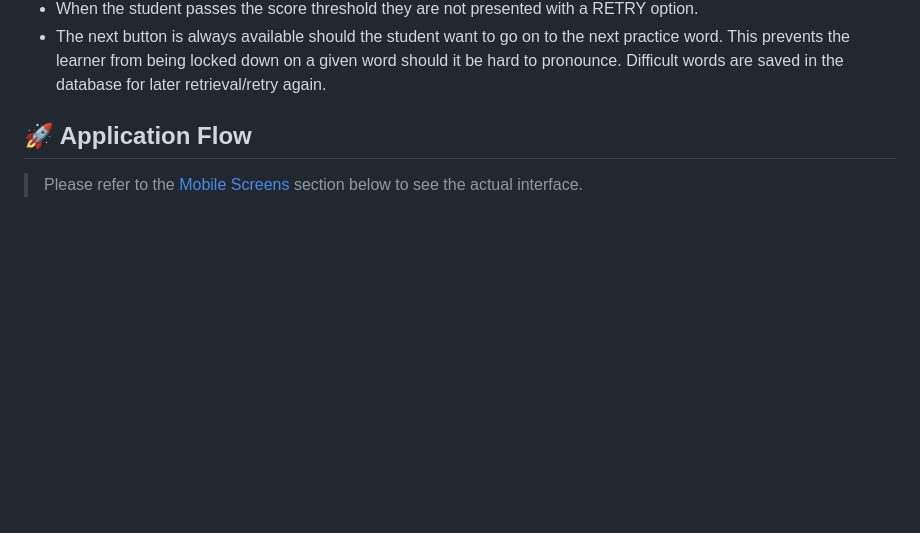
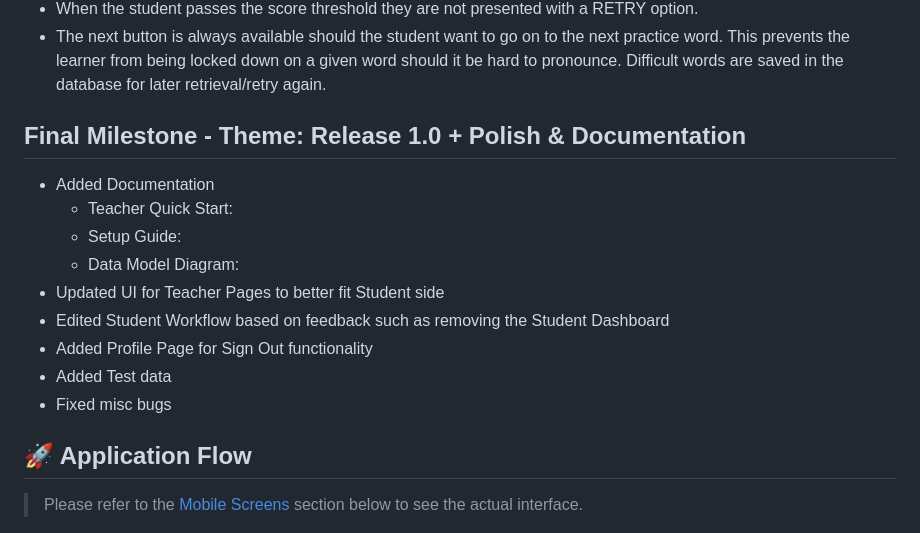
Before and after one commit to ztraboo/readright, a Markdown page: docs/milestoneFinal/README_MilestoneFinal.md, the part around the change. GitHub-like rendering; blank space fills up the shorter version.

```diff
--- a/docs/milestoneFinal/README_MilestoneFinal.md
+++ b/docs/milestoneFinal/README_MilestoneFinal.md
@@ -71,6 +71,17 @@ The sections below retain the original Milestone 1 descriptions and call out **M
   - The REPLAY, RETRY, and NEXT buttons are disabled while the Tts feedback on page load is being played. This is to avoid an issue with state crashing due to destroy() method.
   - When the student passes the score threshold they are not presented with a RETRY option.
   - The next button is always available should the student want to go on to the next practice word. This prevents the learner from being locked down on a given word should it be hard to pronounce. Difficult words are saved in the database for later retrieval/retry again.
+
+## Final Milestone - Theme: Release 1.0 + Polish & Documentation
+- Added Documentation
+  - Teacher Quick Start:
+  - Setup Guide:
+  - Data Model Diagram:
+- Updated UI for Teacher Pages to better fit Student side
+- Edited Student Workflow based on feedback such as removing the Student Dashboard
+- Added Profile Page for Sign Out functionality
+- Added Test data
+- Fixed misc bugs
 
 ## 🚀 Application Flow
 > Please refer to the [Mobile Screens](#mobile-screens) section below to see the actual interface.
```
